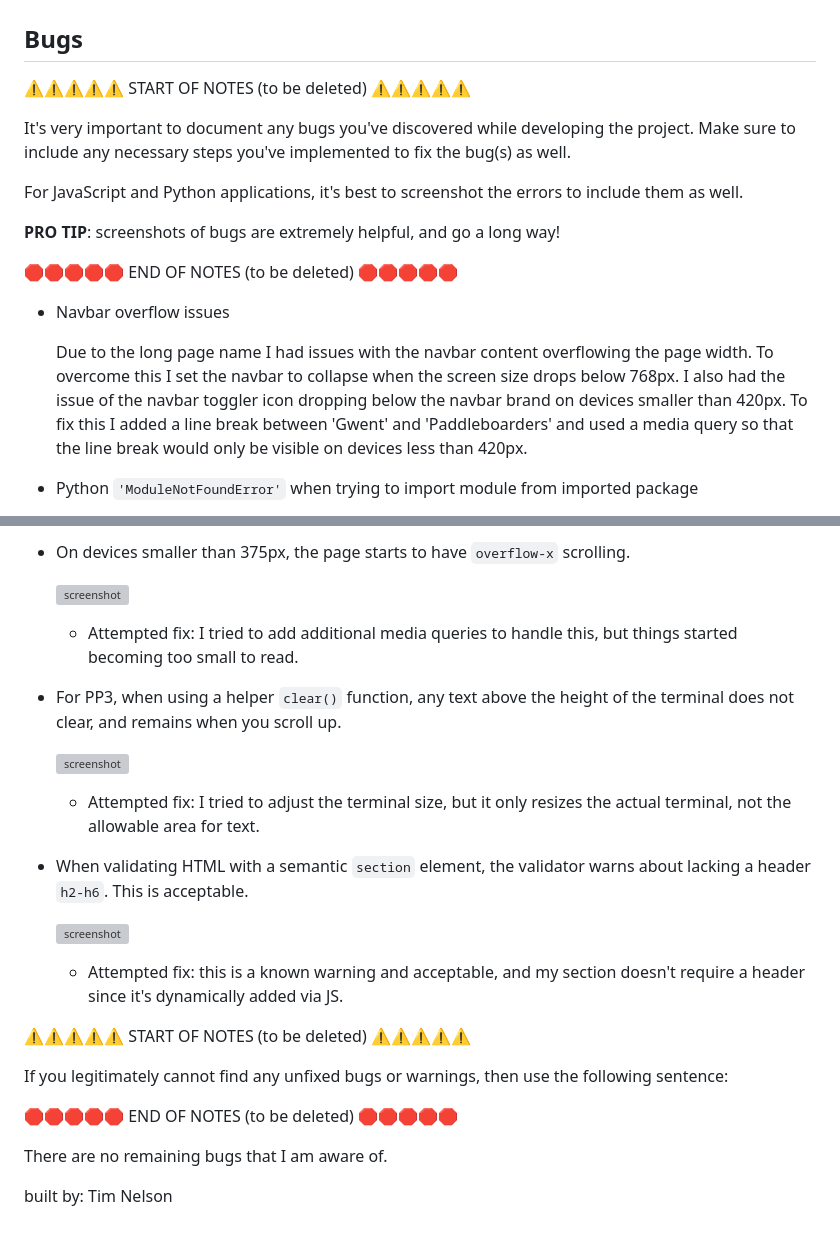
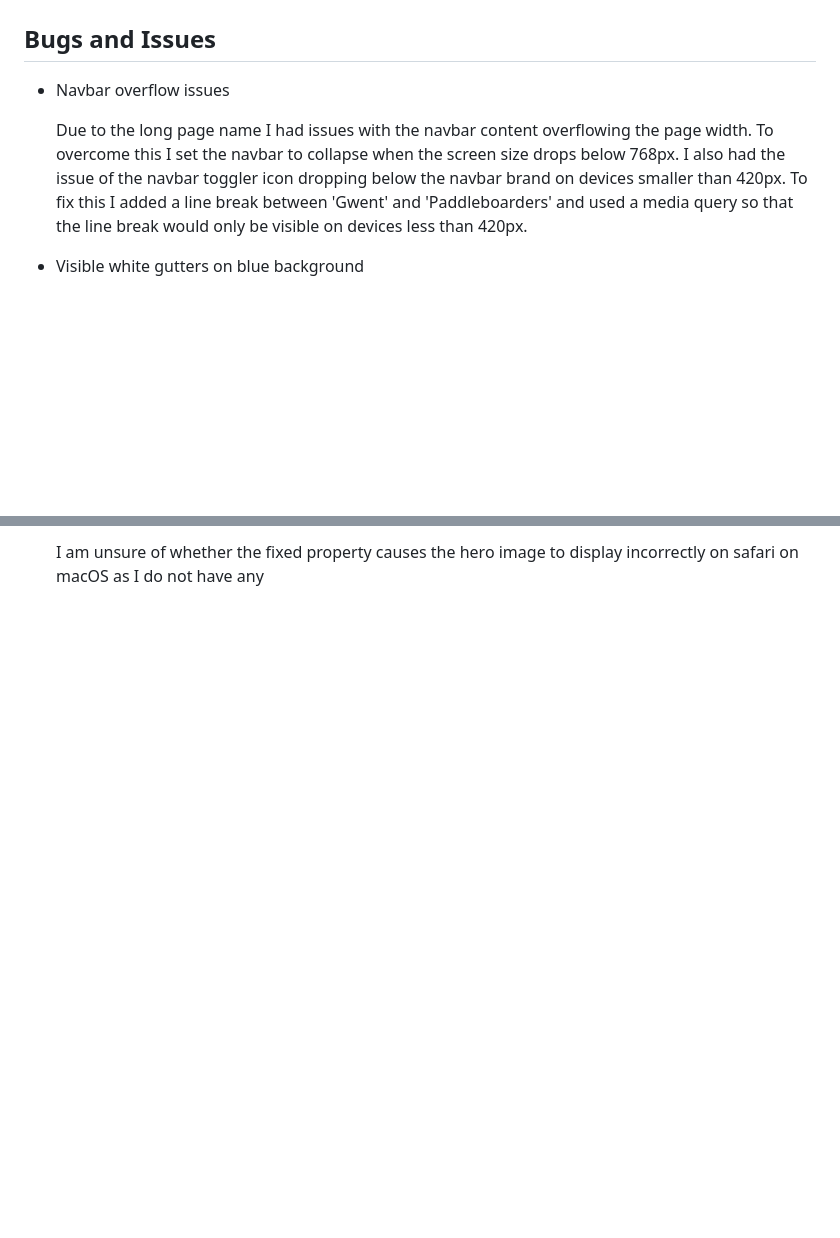
Before and after one commit to laurabolwell/gwent-paddleboarders, a Markdown page: TESTING.md, 2 parts joined by grey strips. Rendered like a GitHub page; blank space fills up the shorter version; grey boxes are pictures that could not be loaded.

```diff
--- a/TESTING.md
+++ b/TESTING.md
@@ -100,22 +100,11 @@ I've tested my deployed project using the Lighthouse Audit tool to check for any
 | As a site administrator, I should be able to be contacted by both new and existing members, so that I can listen to any suggestions or answer any queries they may have. | ![screenshot](documentation/features/contact.png) | |
 
 
-## Bugs
-
-⚠️⚠️⚠️⚠️⚠️ START OF NOTES (to be deleted) ⚠️⚠️⚠️⚠️⚠️
-
-It's very important to document any bugs you've discovered while developing the project.
-Make sure to include any necessary steps you've implemented to fix the bug(s) as well.
-
-For JavaScript and Python applications, it's best to screenshot the errors to include them as well.
-
-**PRO TIP**: screenshots of bugs are extremely helpful, and go a long way!
-
-🛑🛑🛑🛑🛑 END OF NOTES (to be deleted) 🛑🛑🛑🛑🛑
+## Bugs and Issues
 
 - Navbar overflow issues
 
     Due to the long page name I had issues with the navbar content overflowing the page width. To overcome this I set the navbar to collapse when the screen size drops below 768px. I also had the issue of the navbar toggler icon dropping below the navbar brand on devices smaller than 420px. To fix this I added a line break between 'Gwent' and 'Paddleboarders' and used a media query so that the line break would only be visible on devices less than 420px.
 
-- Python `'ModuleNotFoundError'` when trying to import module from imported package
+- Visible white gutters on blue background
 
@@ -154,28 +157,2 @@ Some examples:
 
-- On devices smaller than 375px, the page starts to have `overflow-x` scrolling.
-
-    ![screenshot](documentation/unfixed-bug01.png)
-
-    - Attempted fix: I tried to add additional media queries to handle this, but things started becoming too small to read.
-
-- For PP3, when using a helper `clear()` function, any text above the height of the terminal does not clear, and remains when you scroll up.
-
-    ![screenshot](documentation/unfixed-bug02.png)
-
-    - Attempted fix: I tried to adjust the terminal size, but it only resizes the actual terminal, not the allowable area for text.
-
-- When validating HTML with a semantic `section` element, the validator warns about lacking a header `h2-h6`. This is acceptable.
-
-    ![screenshot](documentation/unfixed-bug03.png)
-
-    - Attempted fix: this is a known warning and acceptable, and my section doesn't require a header since it's dynamically added via JS.
-
-⚠️⚠️⚠️⚠️⚠️ START OF NOTES (to be deleted) ⚠️⚠️⚠️⚠️⚠️
-
-If you legitimately cannot find any unfixed bugs or warnings, then use the following sentence:
-
-🛑🛑🛑🛑🛑 END OF NOTES (to be deleted) 🛑🛑🛑🛑🛑
-
-There are no remaining bugs that I am aware of.
-
-built by: Tim Nelson
+    I am unsure of whether the fixed property causes the hero image to display incorrectly on safari on macOS as I do not have any
```
Also changed, not shown: other parts of TESTING.md (+32 -18 lines), documentation/issues/hero-image-issue.png (added), documentation/issues/schedule-overview-fixed.png (added), documentation/issues/schedule-overview-issue.png (added), 1 other file.
